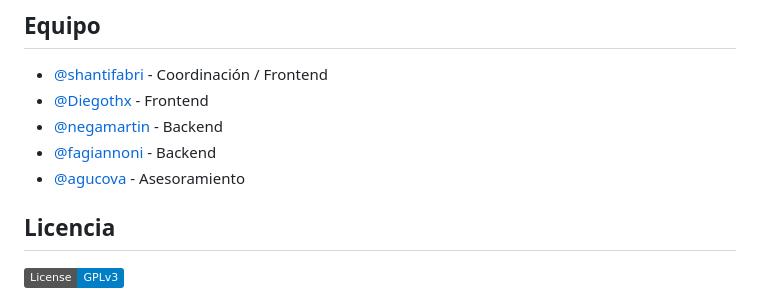
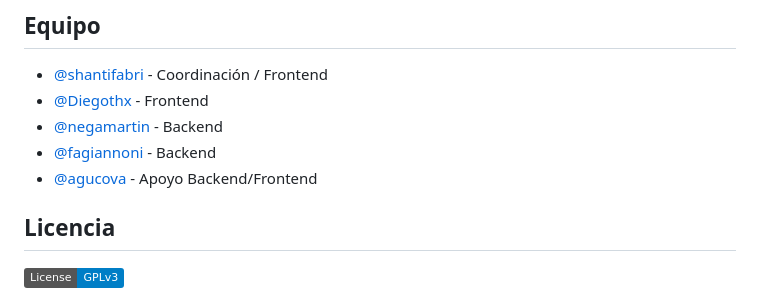
Before and after one commit to open-source-uc/planner, a Markdown page: README.md, the part around the change. Rendered like a GitHub page; badges without logos.

Commit message:
docs: rephrase team

```diff
--- a/README.md
+++ b/README.md
@@ -58,7 +58,7 @@ La app aún está en una etapa muy temprana del desarrollo por lo que podrían h
 - [@Diegothx](https://github.com/Diegothx) - Frontend
 - [@negamartin](https://github.com/negamartin) - Backend
 - [@fagiannoni](https://github.com/fagiannoni) - Backend
-- [@agucova](https://github.com/agucova) - Asesoramiento
+- [@agucova](https://github.com/agucova) - Apoyo Backend/Frontend
 
 ## Licencia
 
```
